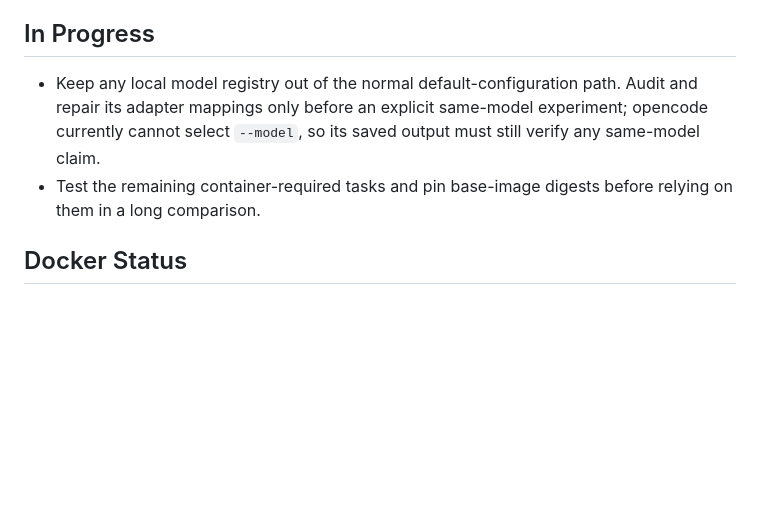
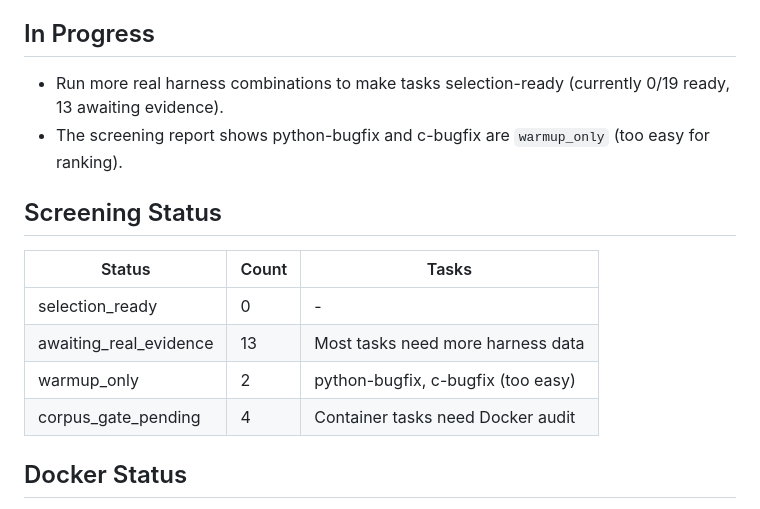
Before and after one commit to CDeZT/agent-benchmark-lab, a Markdown page: docs/handoff.md, the part around the change. GitHub-like rendering; blank space fills up the shorter version.

Commit message:
docs: update handoff with screening status and calibration analysis

```diff
--- a/docs/handoff.md
+++ b/docs/handoff.md
@@ -138,8 +138,17 @@ Embedded engineering and optics should be preserved as long-term domain requirem
 
 ## In Progress
 
-- Keep any local model registry out of the normal default-configuration path. Audit and repair its adapter mappings only before an explicit same-model experiment; opencode currently cannot select `--model`, so its saved output must still verify any same-model claim.
-- Test the remaining container-required tasks and pin base-image digests before relying on them in a long comparison.
+- Run more real harness combinations to make tasks selection-ready (currently 0/19 ready, 13 awaiting evidence).
+- The screening report shows python-bugfix and c-bugfix are `warmup_only` (too easy for ranking).
+
+## Screening Status
+
+| Status | Count | Tasks |
+|--------|-------|-------|
+| selection_ready | 0 | - |
+| awaiting_real_evidence | 13 | Most tasks need more harness data |
+| warmup_only | 2 | python-bugfix, c-bugfix (too easy) |
+| corpus_gate_pending | 4 | Container tasks need Docker audit |
 
 ## Docker Status
 
```
